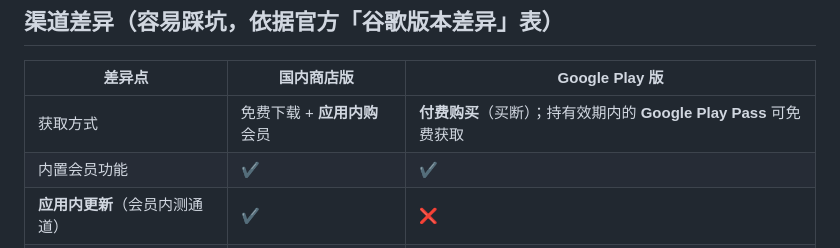
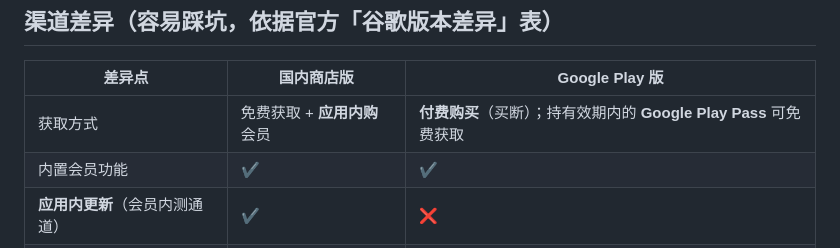
Before and after one commit to Andrsion/lifeup-custom-frontend, a Markdown page: docs/membership.md, the part around the change. Rendered like a GitHub page.

Commit message:
docs: 清除会员文档中的下载免费旧措辞

```diff
--- a/docs/membership.md
+++ b/docs/membership.md
@@ -31,7 +31,7 @@
 
 | 差异点 | 国内商店版 | Google Play 版 |
 |---|---|---|
-| 获取方式 | 免费下载 + **应用内购**会员 | **付费购买**（买断）；持有效期内的 **Google Play Pass** 可免费获取 |
+| 获取方式 | 免费获取 + **应用内购**会员 | **付费购买**（买断）；持有效期内的 **Google Play Pass** 可免费获取 |
 | 内置会员功能 | ✔️ | ✔️ |
 | **应用内更新**（会员内测通道） | ✔️ | **❌** |
 | 会员说明页面 | ✔️ | **❌** |
```
